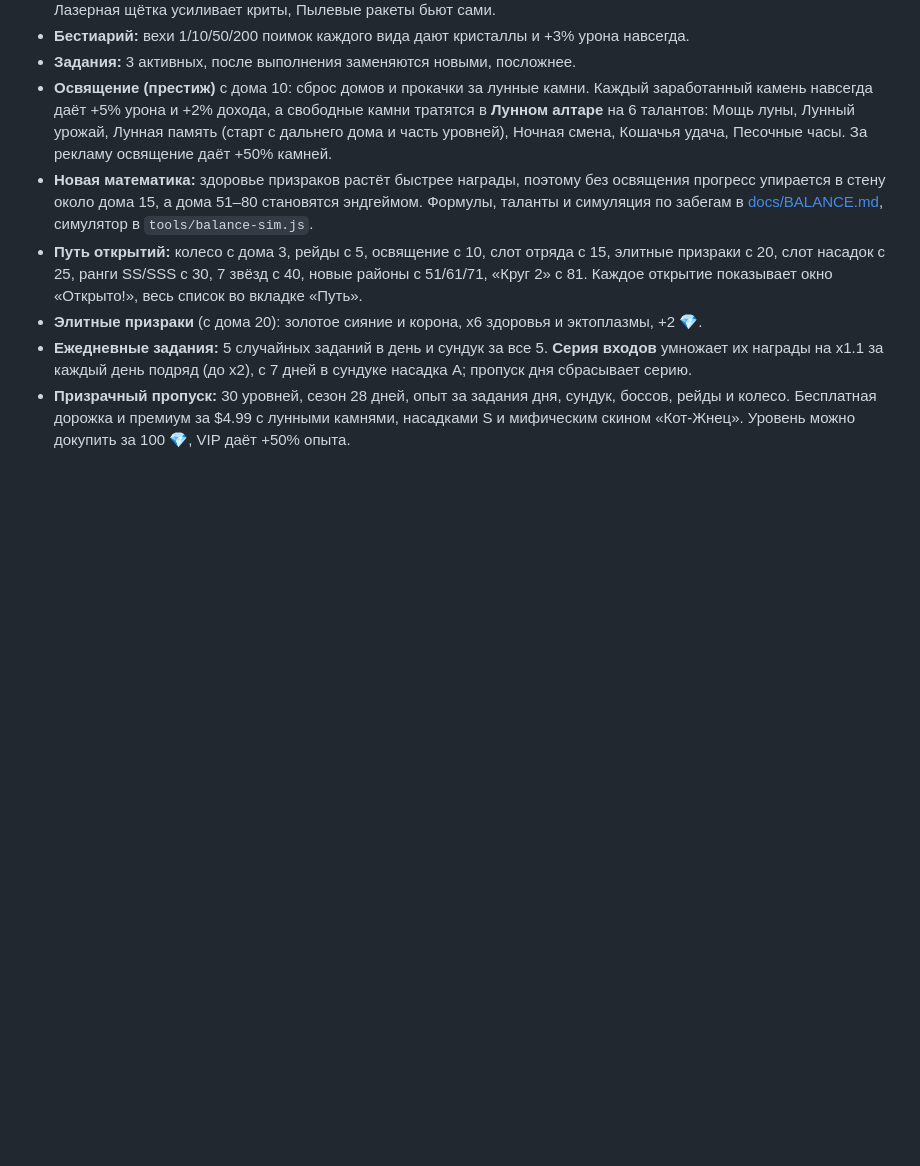
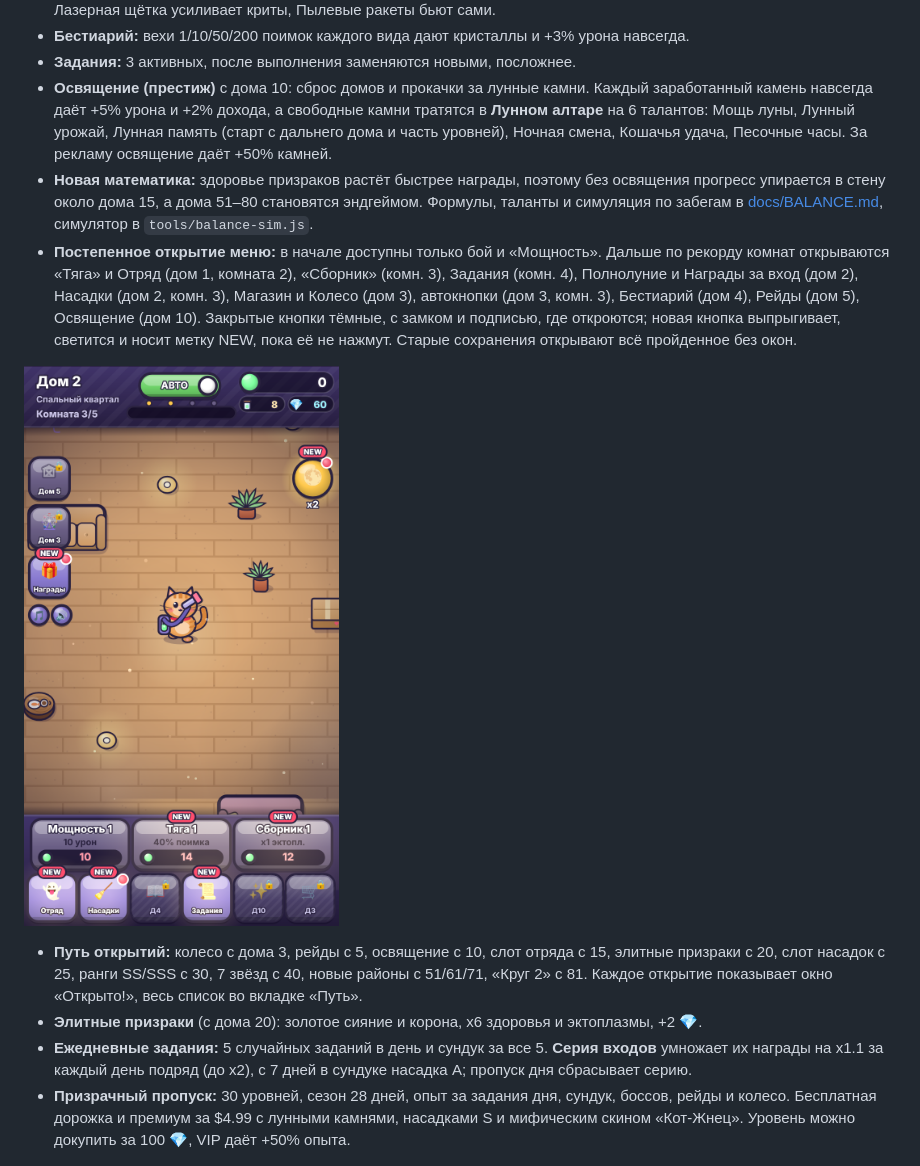
Before and after one commit to gloryarcstudio-creator/mobile-game-one, a Markdown page: README.md, the part around the change. Rendered like a GitHub page; pictures changed too: docs/unlock_menu.png (added); blank space fills up the shorter version.

```diff
--- a/README.md
+++ b/README.md
@@ -57,6 +57,9 @@
 - **Задания:** 3 активных, после выполнения заменяются новыми, посложнее.
 - **Освящение (престиж)** с дома 10: сброс домов и прокачки за лунные камни. Каждый заработанный камень навсегда даёт +5% урона и +2% дохода, а свободные камни тратятся в **Лунном алтаре** на 6 талантов: Мощь луны, Лунный урожай, Лунная память (старт с дальнего дома и часть уровней), Ночная смена, Кошачья удача, Песочные часы. За рекламу освящение даёт +50% камней.
 - **Новая математика:** здоровье призраков растёт быстрее награды, поэтому без освящения прогресс упирается в стену около дома 15, а дома 51–80 становятся эндгеймом. Формулы, таланты и симуляция по забегам в [docs/BALANCE.md](docs/BALANCE.md), симулятор в `tools/balance-sim.js`.
+- **Постепенное открытие меню:** в начале доступны только бой и «Мощность». Дальше по рекорду комнат открываются «Тяга» и Отряд (дом 1, комната 2), «Сборник» (комн. 3), Задания (комн. 4), Полнолуние и Награды за вход (дом 2), Насадки (дом 2, комн. 3), Магазин и Колесо (дом 3), автокнопки (дом 3, комн. 3), Бестиарий (дом 4), Рейды (дом 5), Освящение (дом 10). Закрытые кнопки тёмные, с замком и подписью, где откроются; новая кнопка выпрыгивает, светится и носит метку NEW, пока её не нажмут. Старые сохранения открывают всё пройденное без окон.
+
+![постепенное открытие](docs/unlock_menu.png)
 - **Путь открытий:** колесо с дома 3, рейды с 5, освящение с 10, слот отряда с 15, элитные призраки с 20, слот насадок с 25, ранги SS/SSS с 30, 7 звёзд с 40, новые районы с 51/61/71, «Круг 2» с 81. Каждое открытие показывает окно «Открыто!», весь список во вкладке «Путь».
 - **Элитные призраки** (с дома 20): золотое сияние и корона, x6 здоровья и эктоплазмы, +2 💎.
 - **Ежедневные задания:** 5 случайных заданий в день и сундук за все 5. **Серия входов** умножает их награды на x1.1 за каждый день подряд (до x2), с 7 дней в сундуке насадка A; пропуск дня сбрасывает серию.
```
Also changed, not shown: 1 other file.
